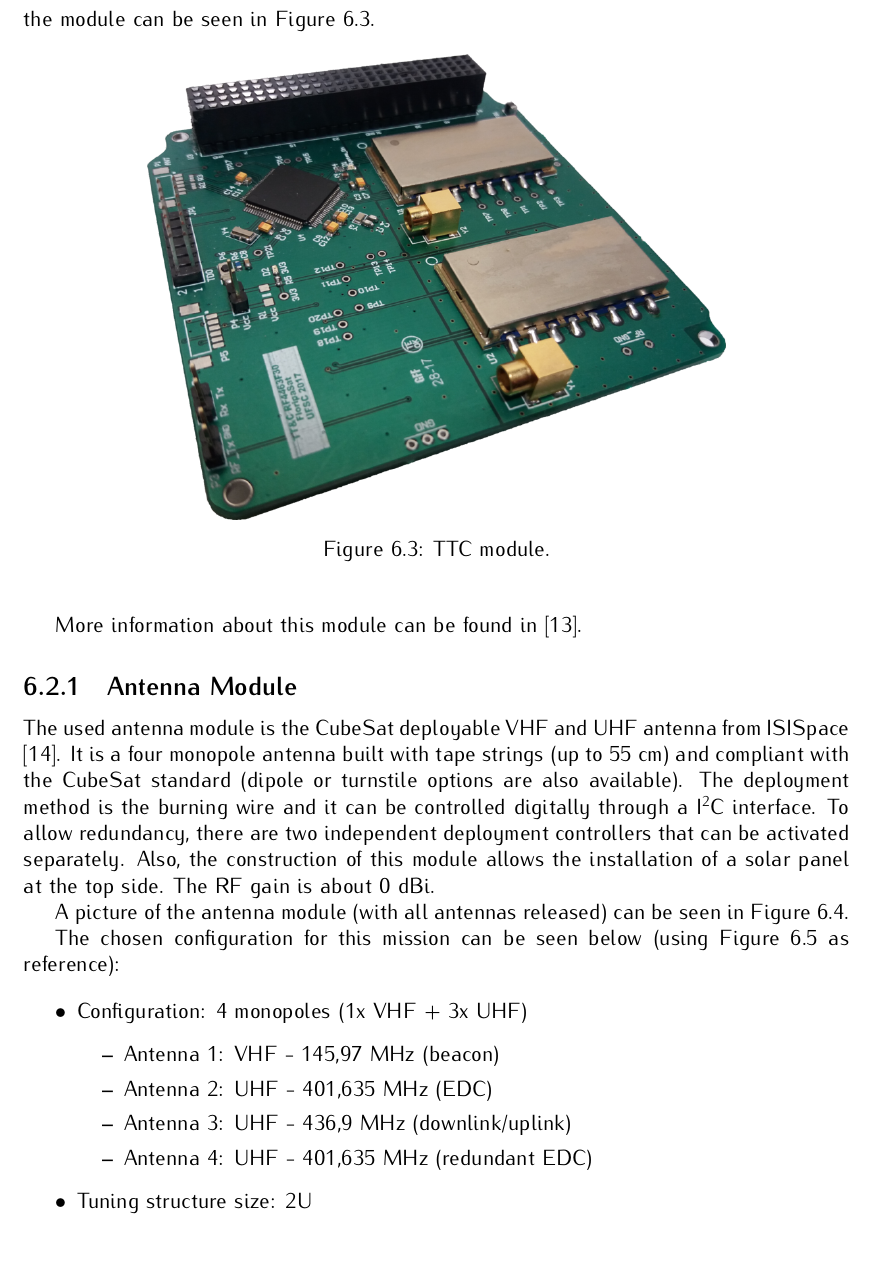
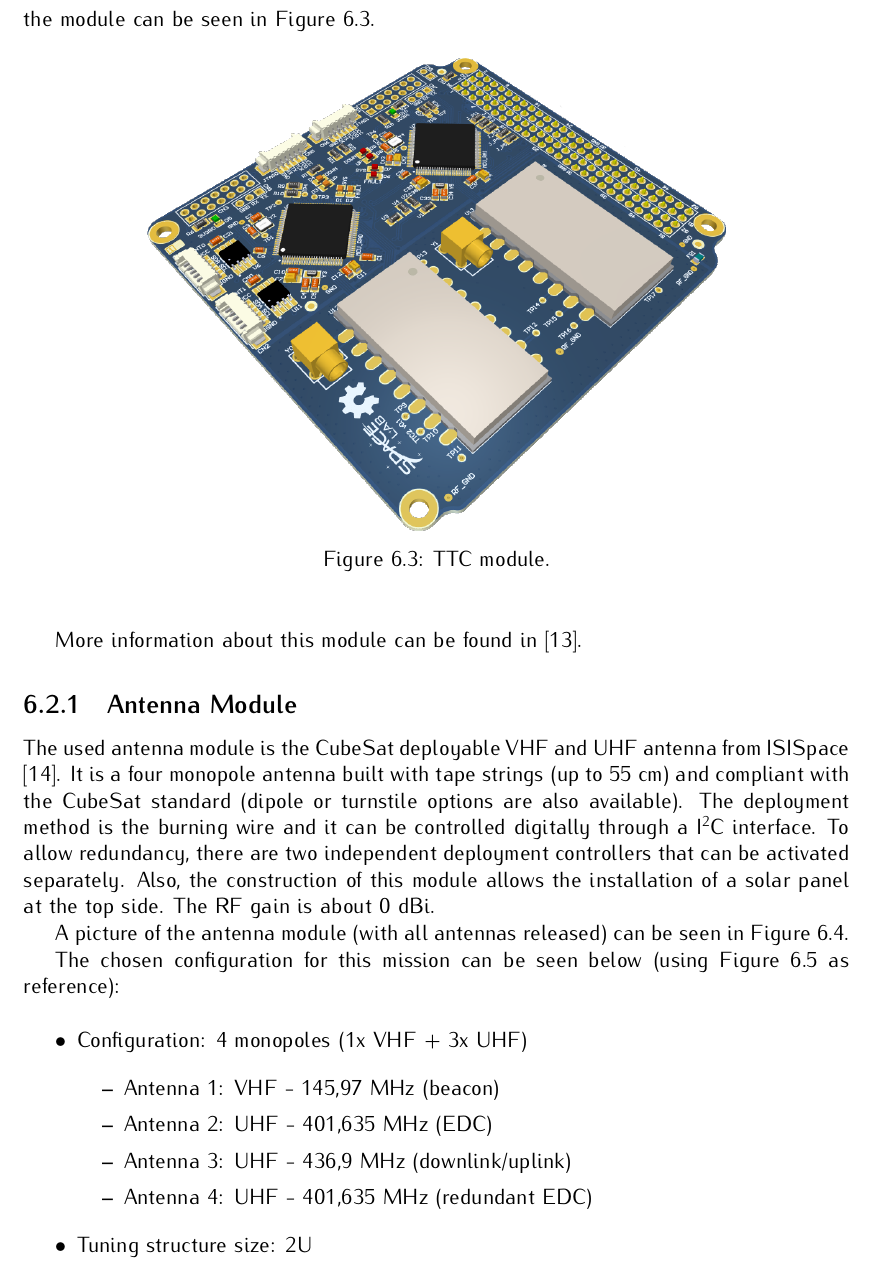
Before and after one commit to spacelab-ufsc/floripasat2-doc, a LaTeX book (main.tex, which reads chapters/subsystems.tex): part of page 47 of 100, cut so that both start at the same text, the shorter picture padded with empty space. Compiled offline with pdfLaTeX.

Commit message:
subsystems: Updating the PCB image of the OBDH and TTC modules #19

```diff
--- a/chapters/subsystems.tex
+++ b/chapters/subsystems.tex
@@ -58,7 +58,7 @@ The TTC\nomenclature{\textbf{TTC}}{\textit{Telemetry, Tracking and Command Modul
 
 \begin{figure}[!ht]
     \begin{center}
-        \includegraphics[width=0.7\textwidth]{figures/ttc_board}
+        \includegraphics[width=0.7\textwidth]{figures/ttc2_pcb_3d}
         \caption{TTC module.}
         \label{fig:ttc}
     \end{center}
```
Also changed, not shown: figures/obdh2-pcb-3d.png, figures/ttc2_pcb_3d.png (added).
